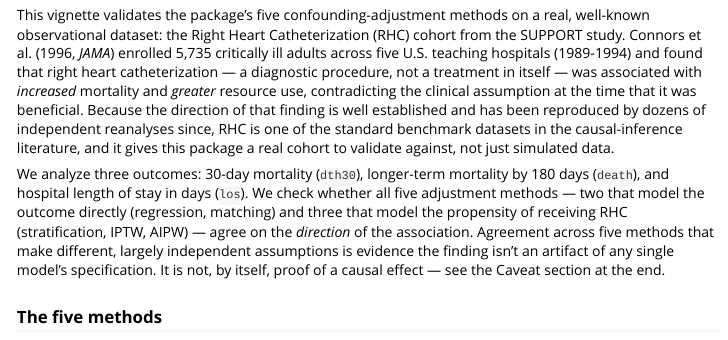
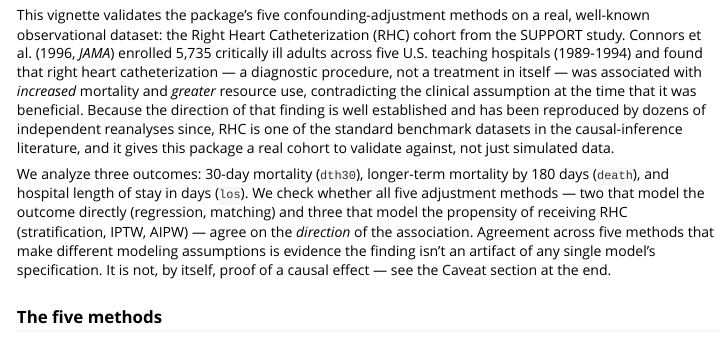
Before and after one commit to mostafa-abbas/IndepAssoc, an R Markdown document (vignettes/rhc-validation.Rmd): the page in a window 1100 px wide, from 170 px down. Rendered offline with R 4.5, knitr and Pandoc, with nearby package versions; some code elsewhere in the file could not run offline.

```diff
--- a/vignettes/rhc-validation.Rmd
+++ b/vignettes/rhc-validation.Rmd
@@ -38,9 +38,8 @@
 whether all five adjustment methods — two that model the outcome directly
 (regression, matching) and three that model the propensity of receiving RHC
 (stratification, IPTW, AIPW) — agree on the *direction* of the association.
-Agreement across five methods that make different, largely independent
-assumptions is evidence the finding isn't an artifact of any single model's
-specification. It is not, by itself, proof of a causal effect — see the
+Agreement across five methods that make different modeling assumptions is
+evidence the finding isn't an artifact of any single model's specification. It is not, by itself, proof of a causal effect — see the
 Caveat section at the end.
 
 ### The five methods
```
Also changed, not shown: README.md.
